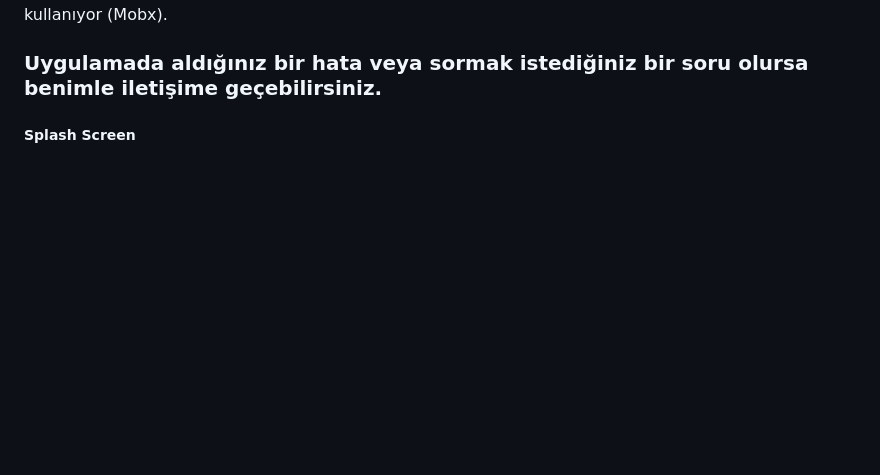
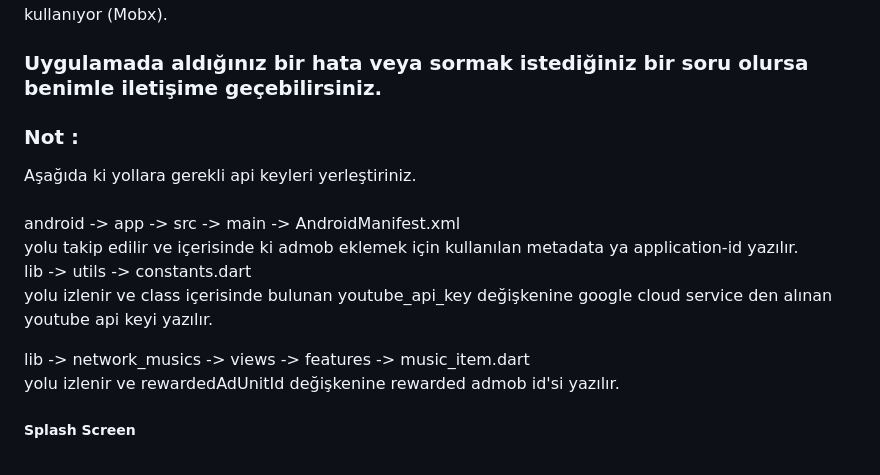
Before and after one commit to enesdorukbasi/MusicPlayerApp, a Markdown page: README.md, the part around the change. Drawn GitHub-style; blank space fills up the shorter version.

```diff
--- a/README.md
+++ b/README.md
@@ -14,6 +14,18 @@ Uygulama Hakkında:
 -MVVM mimarisini kullanıyor (Mobx).
 
 <h3>Uygulamada aldığınız bir hata veya sormak istediğiniz bir soru olursa benimle iletişime geçebilirsiniz.</h3>
+
+<h3>Not : </h3> Aşağıda ki yollara gerekli api keyleri yerleştiriniz.<br>
+<br>
+android -> app -> src -> main -> AndroidManifest.xml<br>
+yolu takip edilir ve  içerisinde ki admob eklemek için kullanılan metadata ya application-id yazılır.<br>
+
+lib -> utils -> constants.dart<br>
+yolu izlenir ve class içerisinde bulunan youtube_api_key değişkenine google cloud service den alınan youtube api keyi yazılır.<br>
+
+lib -> network_musics -> views -> features -> music_item.dart<br>
+yolu izlenir ve rewardedAdUnitId değişkenine rewarded admob id'si yazılır.<br>
+
 
 
 <h5>Splash Screen</h5><br>
```
